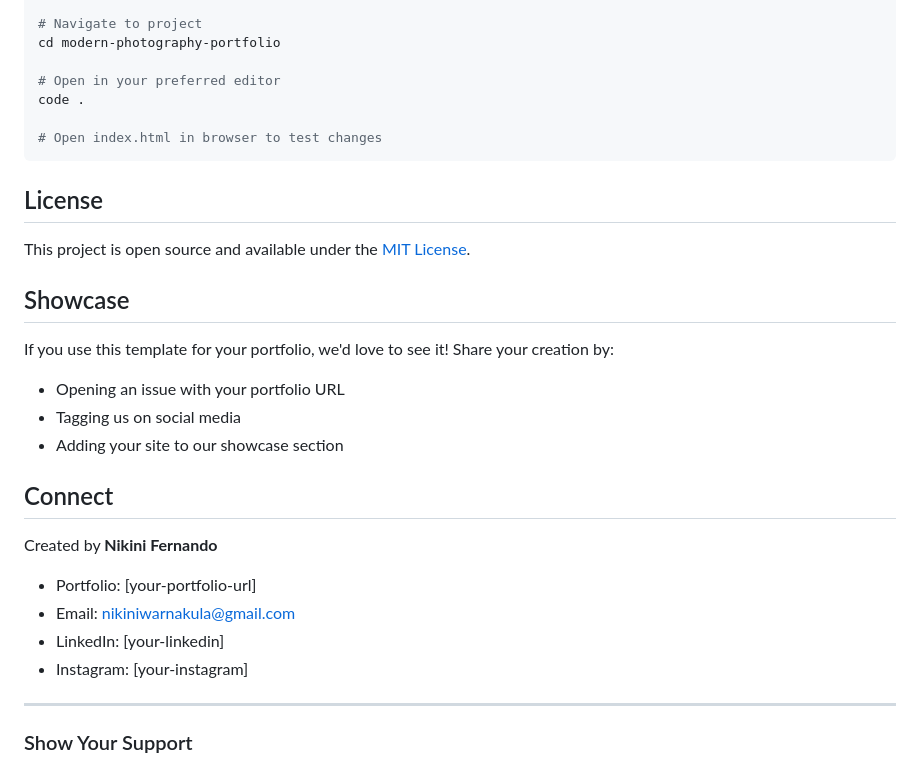
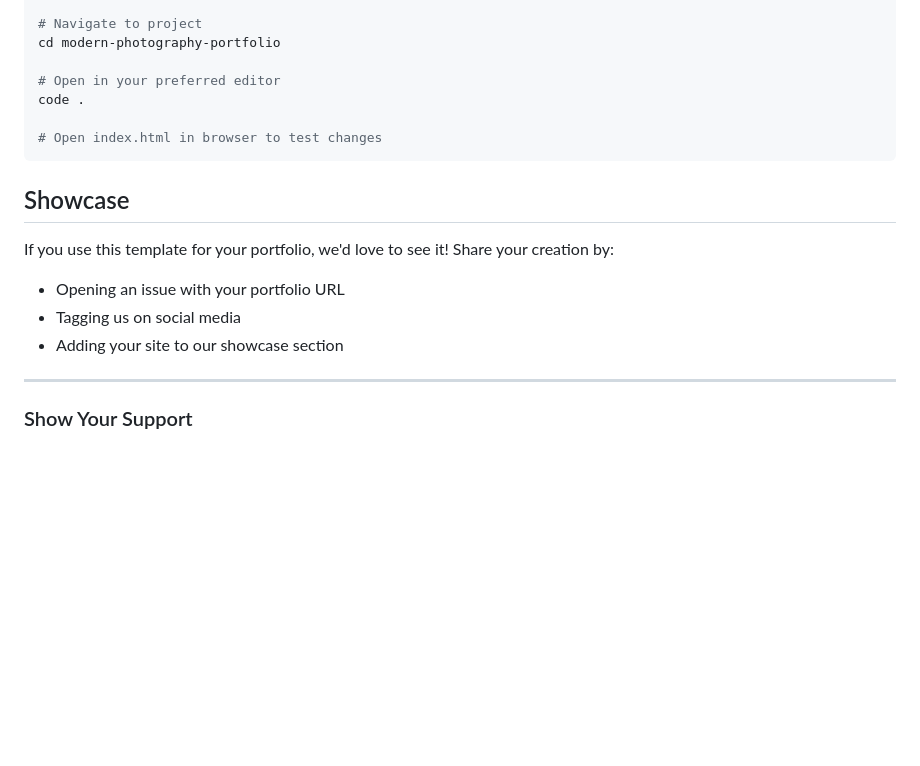
Before and after one commit to nikini07/modernPhotographyPortfolio, a Markdown page: README.md, the part around the change. Drawn GitHub-style; blank space fills up the shorter version.

````diff
--- a/README.md
+++ b/README.md
@@ -251,10 +251,6 @@ code .
 # Open index.html in browser to test changes
 ```
 
-## License
-
-This project is open source and available under the [MIT License](LICENSE).
-
 ## Showcase
 
 If you use this template for your portfolio, we'd love to see it! Share your creation by:
@@ -262,13 +258,6 @@ If you use this template for your portfolio, we'd love to see it! Share your cre
 - Tagging us on social media
 - Adding your site to our showcase section
 
-## Connect
-
-Created by **Nikini Fernando**
--  Portfolio: [your-portfolio-url]
--  Email: nikiniwarnakula@gmail.com
--  LinkedIn: [your-linkedin]
--  Instagram: [your-instagram]
 
 ---
 
````
